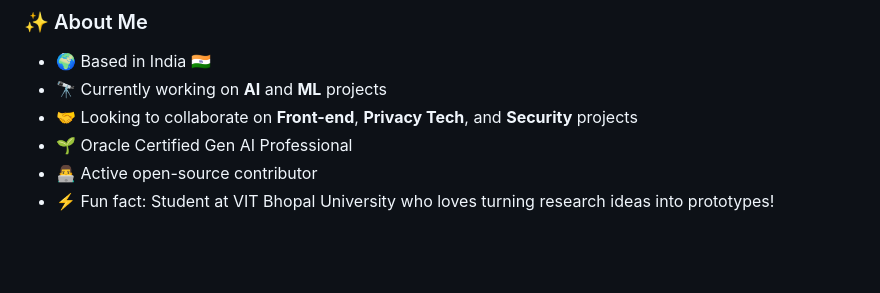
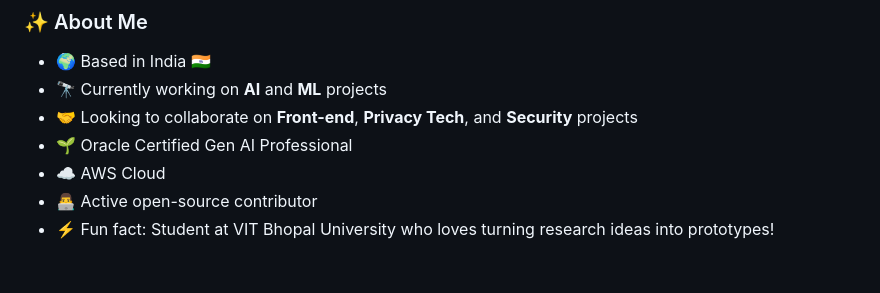
Before and after one commit to vijayrajeshr/vijayrajeshr, a Markdown page: README.md, the part around the change. Drawn GitHub-style.

```diff
--- a/README.md
+++ b/README.md
@@ -18,6 +18,7 @@
 * 🔭 Currently working on **AI** and **ML** projects
 * 🤝 Looking to collaborate on **Front-end**, **Privacy Tech**, and **Security** projects
 * 🌱 Oracle Certified Gen AI Professional
+* ☁️ AWS Cloud
 * 👨‍💻 Active open-source contributor
 * ⚡ Fun fact: Student at VIT Bhopal University who loves turning research ideas into prototypes!
 
```
